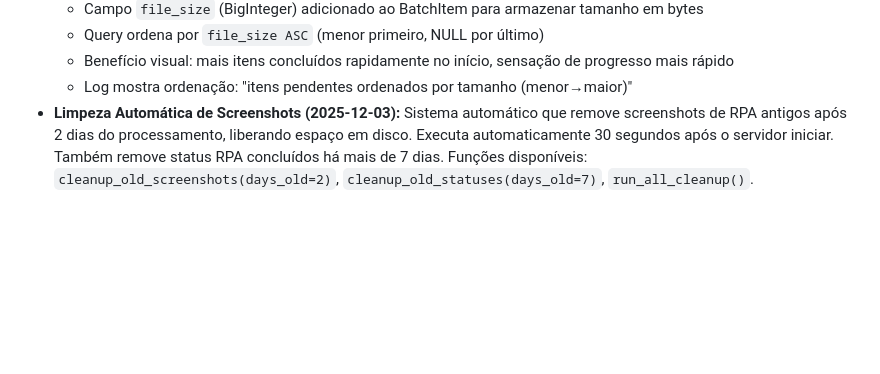
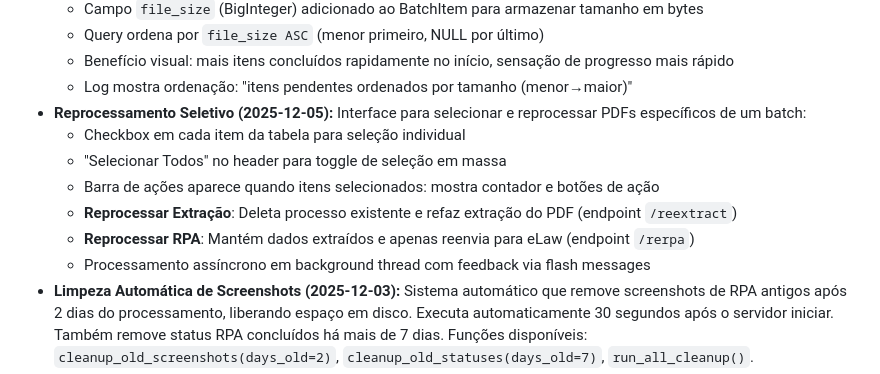
Before and after one commit to Ronaldmtt/NovogitBurlamaqui, a Markdown page: replit.md, the part around the change. Rendered like a GitHub page; blank space fills up the shorter version.

Commit message:
Add ability to select and reprocess specific PDFs within batches
Add selective PDF reprocessing with checkboxes, a "Select All" option, and action buttons for re-extraction or RPA resubmission, enhancing batch management efficiency.

Replit-Commit-Author: Agent
Replit-Commit-Session-Id: 50a45bb1-6eea-4084-af28-77e38a562da7
Replit-Commit-Checkpoint-Type: full_checkpoint
Replit-Commit-Event-Id: f1ab33e0-c146-4934-ac1f-35442b1fe565
Replit-Commit-Screenshot-Url: https://storage.googleapis.com/screenshot-production-us-central1/c1dbbe79-63b6-491a-b0e4-b8cb2bcd75b1/50a45bb1-6eea-4084-af28-77e38a562da7/7wJah9g

```diff
--- a/replit.md
+++ b/replit.md
@@ -60,6 +60,13 @@ The system is built on the Flask web framework, utilizing SQLAlchemy for ORM and
     - Query ordena por `file_size ASC` (menor primeiro, NULL por último)
     - Benefício visual: mais itens concluídos rapidamente no início, sensação de progresso mais rápido
     - Log mostra ordenação: "itens pendentes ordenados por tamanho (menor→maior)"
+*   **Reprocessamento Seletivo (2025-12-05):** Interface para selecionar e reprocessar PDFs específicos de um batch:
+    - Checkbox em cada item da tabela para seleção individual
+    - "Selecionar Todos" no header para toggle de seleção em massa
+    - Barra de ações aparece quando itens selecionados: mostra contador e botões de ação
+    - **Reprocessar Extração**: Deleta processo existente e refaz extração do PDF (endpoint `/reextract`)
+    - **Reprocessar RPA**: Mantém dados extraídos e apenas reenvia para eLaw (endpoint `/rerpa`)
+    - Processamento assíncrono em background thread com feedback via flash messages
 *   **Limpeza Automática de Screenshots (2025-12-03):** Sistema automático que remove screenshots de RPA antigos após 2 dias do processamento, liberando espaço em disco. Executa automaticamente 30 segundos após o servidor iniciar. Também remove status RPA concluídos há mais de 7 dias. Funções disponíveis: `cleanup_old_screenshots(days_old=2)`, `cleanup_old_statuses(days_old=7)`, `run_all_cleanup()`.
 *   **LLM Fallback Otimizado (2025-12-02):** Novas funções LLM para extração avançada:
     - `extract_pedidos_with_llm()`: Extrai pedidos com categorização (verbas_rescisorias, salariais, indenizatorios, acessorios) quando regex falha.
```
